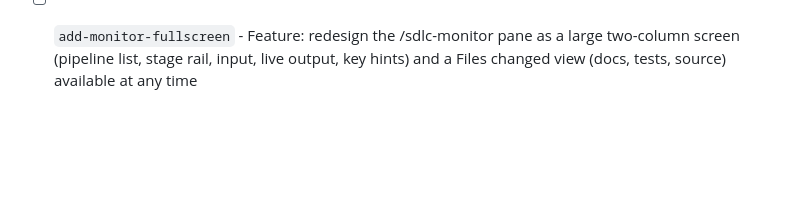
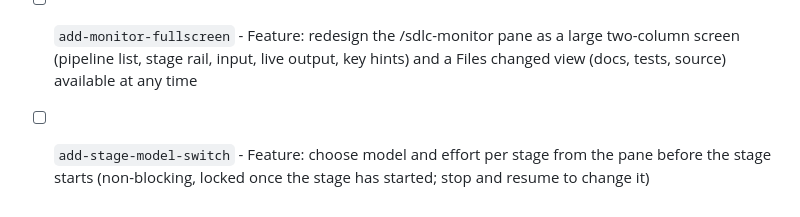
Before and after one commit to imaimai86/production-retail-and-wholesale, a Markdown page: Docs/backlog/index.md, the part around the change. Drawn GitHub-style; blank space fills up the shorter version.

Commit message:
docs(backlog): triage add-monitor-fullscreen and 1 more
Co-Authored-By: Claude Sonnet 5.5 <noreply@anthropic.com>

```diff
--- a/Docs/backlog/index.md
+++ b/Docs/backlog/index.md
@@ -32,3 +32,4 @@ Markers: [ ] pending, [x] completed, [!] blocked, [~] parked (skipped by `script
 - [ ] `add-stage-input-gate` - Feature: pipeline waits before each agent stage (Spec, Plan, Red tests, Implement, Review) for the developer's input; opt-in gate with a pane screen
 - [ ] `add-stage-stop-with-input` - Feature: stop a running stage from the pane, add input for it, and restart that stage in one action
 - [ ] `add-monitor-fullscreen` - Feature: redesign the /sdlc-monitor pane as a large two-column screen (pipeline list, stage rail, input, live output, key hints) and a Files changed view (docs, tests, source) available at any time
+- [ ] `add-stage-model-switch` - Feature: choose model and effort per stage from the pane before the stage starts (non-blocking, locked once the stage has started; stop and resume to change it)
```
Also changed, not shown: 2 other files.
